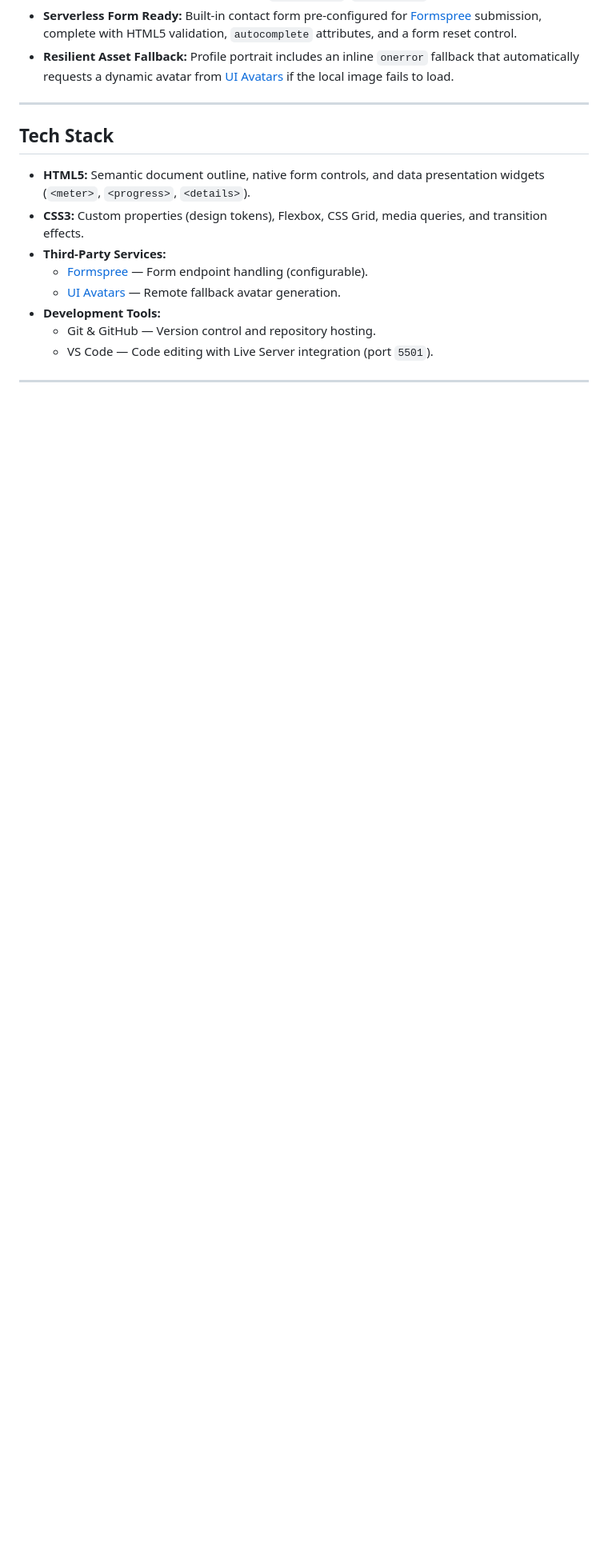
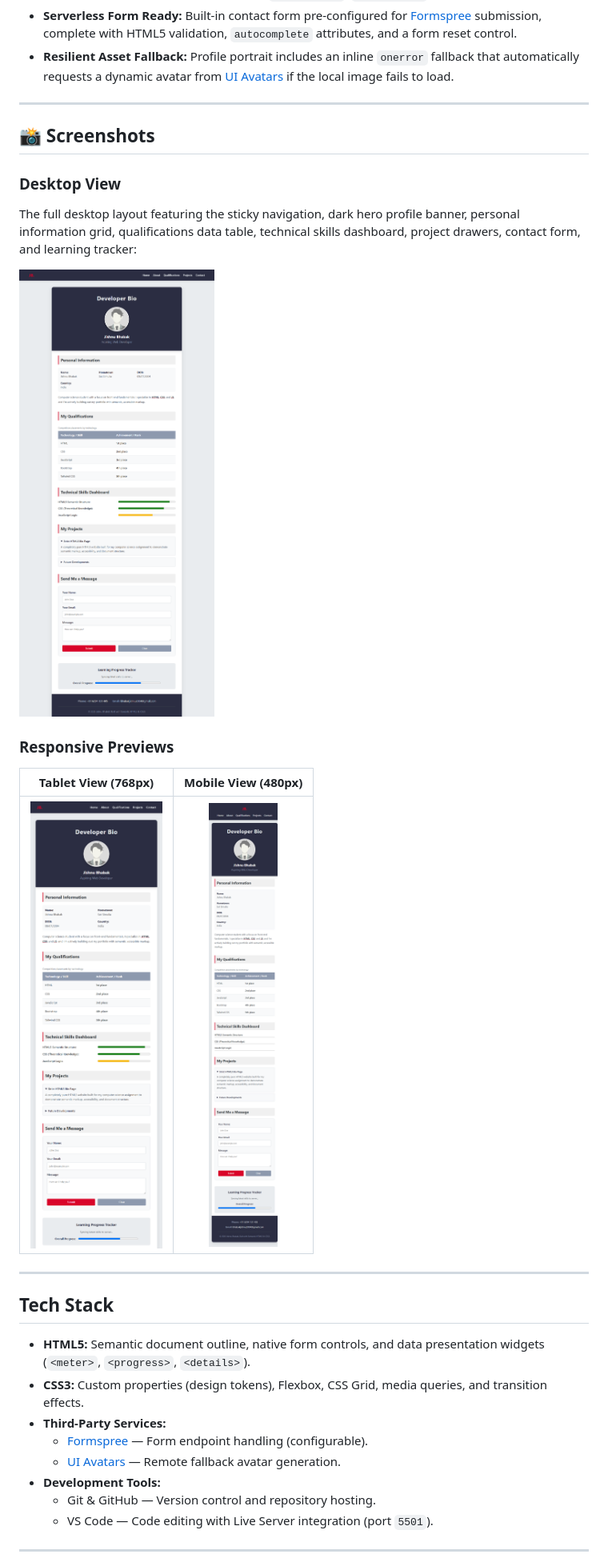
Before and after one commit to bhabakjishnu/Developer-Bio, a Markdown page: README.md, the part around one of its changes. Shown at 80% size. Drawn GitHub-style; pictures changed too: assets/screenshots/desktop.png (added), assets/screenshots/mobile.png (added), assets/screenshots/tablet.png (added); blank space fills up the shorter version.

Commit message:
docs: add UI screenshots and update README with responsive previews

```diff
--- a/README.md
+++ b/README.md
@@ -61,6 +62,22 @@ The project demonstrates foundational front-end craftsmanship without external J
 
 ---
 
+<a id="screenshots"></a>
+## 📸 Screenshots
+
+### Desktop View
+The full desktop layout featuring the sticky navigation, dark hero profile banner, personal information grid, qualifications data table, technical skills dashboard, project drawers, contact form, and learning tracker:
+
+![Developer Bio Desktop View](./assets/screenshots/desktop.png)
+
+### Responsive Previews
+
+| Tablet View (768px) | Mobile View (480px) |
+| :---: | :---: |
+| <img src="./assets/screenshots/tablet.png" alt="Developer Bio Tablet View" width="450" /> | <img src="./assets/screenshots/mobile.png" alt="Developer Bio Mobile View" width="300" /> |
+
+---
+
 ## Tech Stack
 
 - **HTML5:** Semantic document outline, native form controls, and data presentation widgets (`<meter>`, `<progress>`, `<details>`).
```
Also changed, not shown: other parts of README.md (+8 -2 lines).
